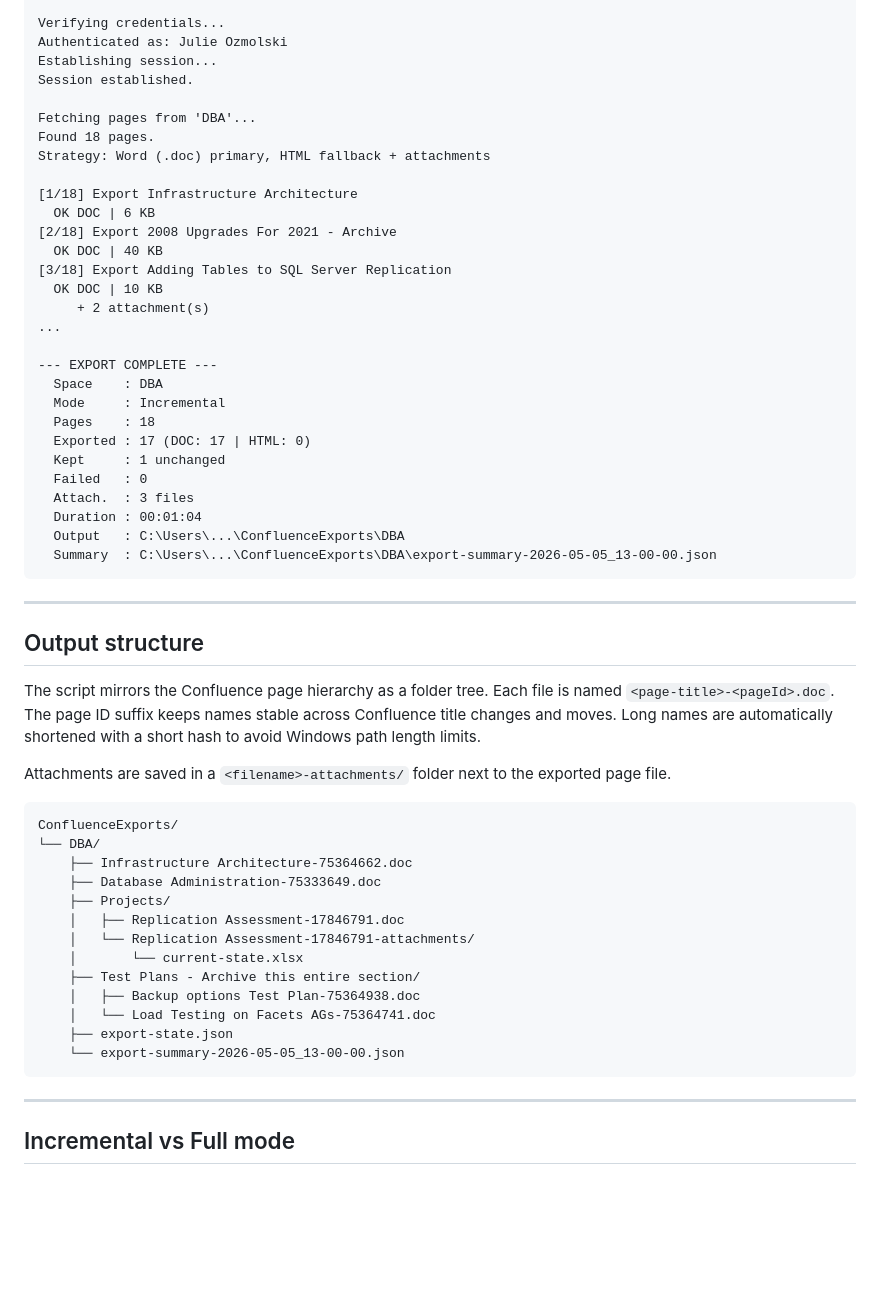
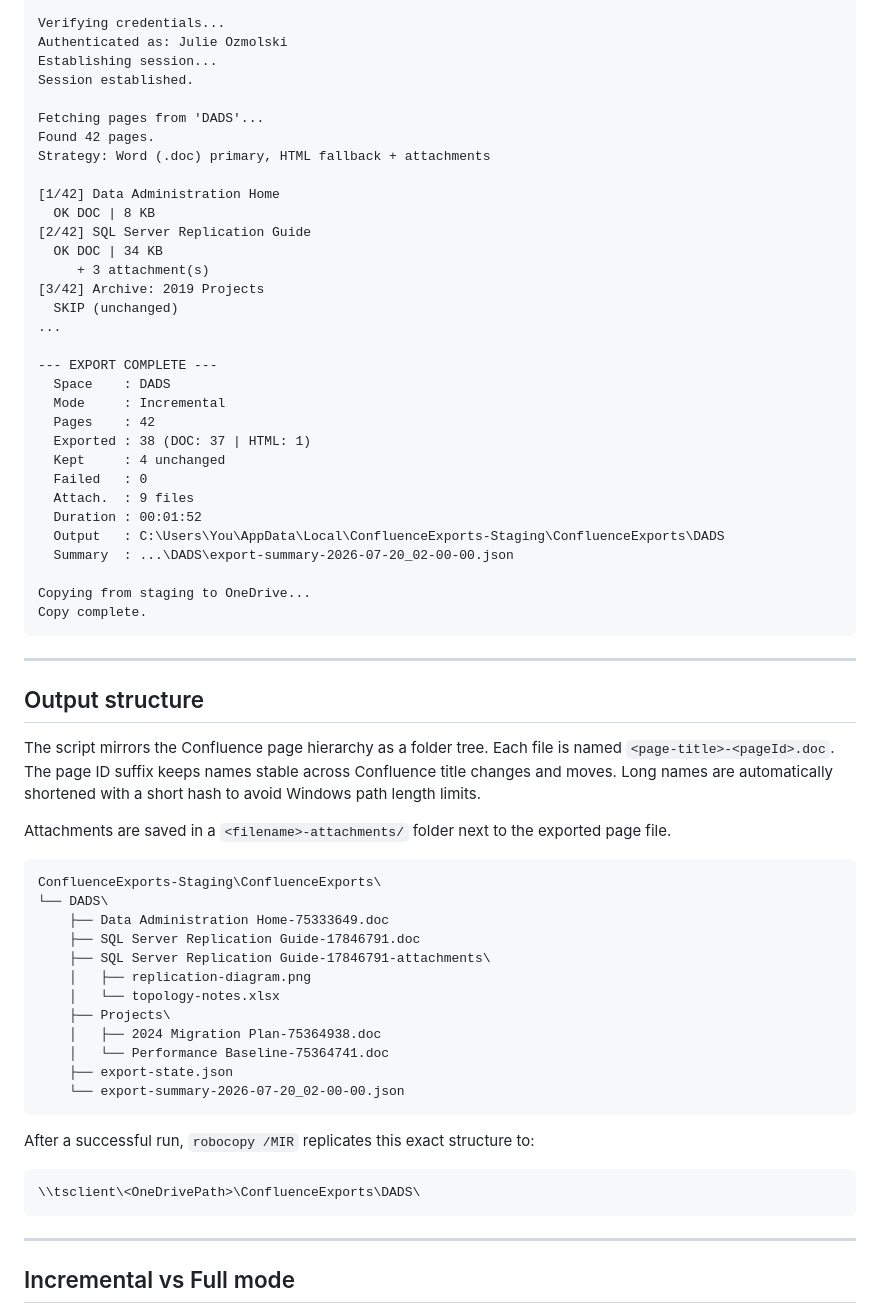
Before and after one commit to hmnlvl007/azure-solutions, a Markdown page: READMEconfluence.md, the part around one of its changes. Rendered like a GitHub page; blank space fills up the shorter version.

````diff
--- a/READMEconfluence.md
+++ b/READMEconfluence.md
@@ -130,30 +169,33 @@ Authenticated as: Julie Ozmolski
 Establishing session...
 Session established.
 
-Fetching pages from 'DBA'...
-Found 18 pages.
+Fetching pages from 'DADS'...
+Found 42 pages.
 Strategy: Word (.doc) primary, HTML fallback + attachments
 
-[1/18] Export Infrastructure Architecture
-  OK DOC | 6 KB
-[2/18] Export 2008 Upgrades For 2021 - Archive
-  OK DOC | 40 KB
-[3/18] Export Adding Tables to SQL Server Replication
-  OK DOC | 10 KB
-     + 2 attachment(s)
+[1/42] Data Administration Home
+  OK DOC | 8 KB
+[2/42] SQL Server Replication Guide
+  OK DOC | 34 KB
+     + 3 attachment(s)
+[3/42] Archive: 2019 Projects
+  SKIP (unchanged)
 ...
 
 --- EXPORT COMPLETE ---
-  Space    : DBA
+  Space    : DADS
   Mode     : Incremental
-  Pages    : 18
-  Exported : 17 (DOC: 17 | HTML: 0)
-  Kept     : 1 unchanged
+  Pages    : 42
+  Exported : 38 (DOC: 37 | HTML: 1)
+  Kept     : 4 unchanged
   Failed   : 0
-  Attach.  : 3 files
-  Duration : 00:01:04
-  Output   : C:\Users\...\ConfluenceExports\DBA
-  Summary  : C:\Users\...\ConfluenceExports\DBA\export-summary-2026-05-05_13-00-00.json
+  Attach.  : 9 files
+  Duration : 00:01:52
+  Output   : C:\Users\You\AppData\Local\ConfluenceExports-Staging\ConfluenceExports\DADS
+  Summary  : ...\DADS\export-summary-2026-07-20_02-00-00.json
+
+Copying from staging to OneDrive...
+Copy complete.
 ```
 
 ---
@@ -165,19 +207,24 @@ The script mirrors the Confluence page hierarchy as a folder tree. Each file is
 Attachments are saved in a `<filename>-attachments/` folder next to the exported page file.
 
 ```
-ConfluenceExports/
-└── DBA/
-    ├── Infrastructure Architecture-75364662.doc
-    ├── Database Administration-75333649.doc
-    ├── Projects/
-    │   ├── Replication Assessment-17846791.doc
-    │   └── Replication Assessment-17846791-attachments/
-    │       └── current-state.xlsx
-    ├── Test Plans - Archive this entire section/
-    │   ├── Backup options Test Plan-75364938.doc
-    │   └── Load Testing on Facets AGs-75364741.doc
+ConfluenceExports-Staging\ConfluenceExports\
+└── DADS\
+    ├── Data Administration Home-75333649.doc
+    ├── SQL Server Replication Guide-17846791.doc
+    ├── SQL Server Replication Guide-17846791-attachments\
+    │   ├── replication-diagram.png
+    │   └── topology-notes.xlsx
+    ├── Projects\
+    │   ├── 2024 Migration Plan-75364938.doc
+    │   └── Performance Baseline-75364741.doc
     ├── export-state.json
-    └── export-summary-2026-05-05_13-00-00.json
+    └── export-summary-2026-07-20_02-00-00.json
+```
+
+After a successful run, `robocopy /MIR` replicates this exact structure to:
+
+```
+\\tsclient\<OneDrivePath>\ConfluenceExports\DADS\
 ```
 
 ---
````
Also changed, not shown: other parts of READMEconfluence.md (+98 -52 lines).
